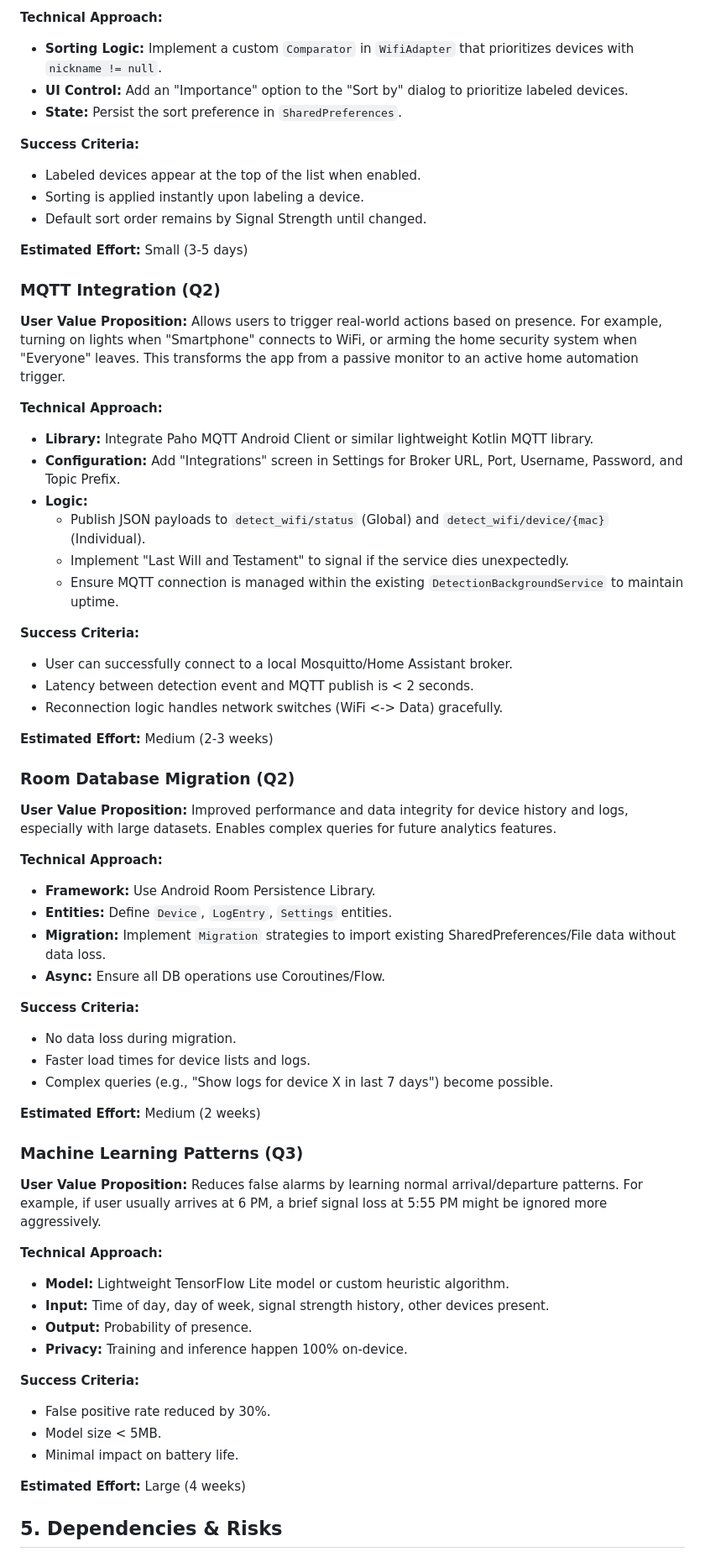
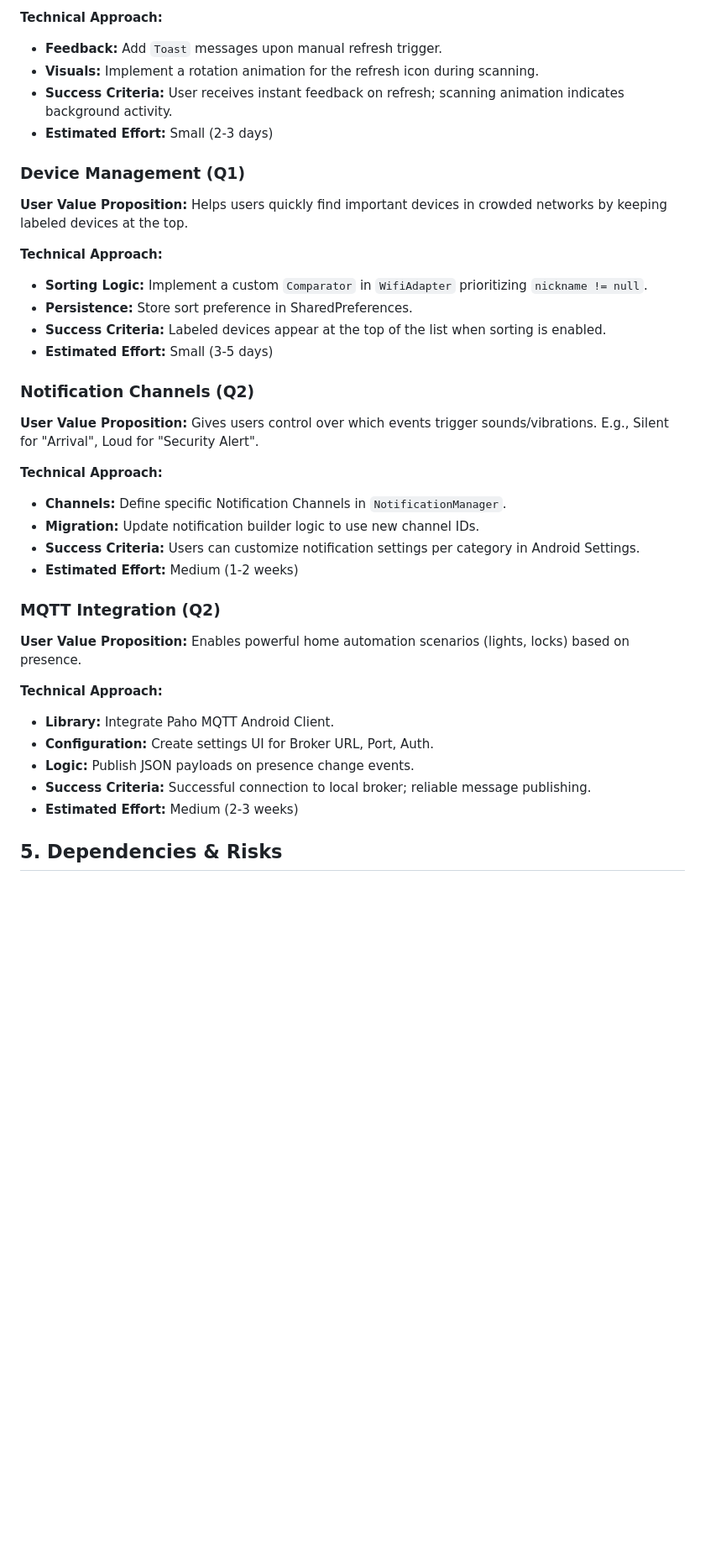
Before and after one commit to juninmd/detect-wifi, a Markdown page: ROADMAP.md, the part around one of its changes. Shown at 84% size. Rendered like a GitHub page; blank space fills up the shorter version.

```diff
--- a/ROADMAP.md
+++ b/ROADMAP.md
@@ -80,71 +75,40 @@ Allows users to prioritize and quickly access their most important devices (thos
 
 **Technical Approach:**
-*   **Sorting Logic:** Implement a custom `Comparator` in `WifiAdapter` that prioritizes devices with `nickname != null`.
-*   **UI Control:** Add an "Importance" option to the "Sort by" dialog to prioritize labeled devices.
-*   **State:** Persist the sort preference in `SharedPreferences`.
+*   **Feedback:** Add `Toast` messages upon manual refresh trigger.
+*   **Visuals:** Implement a rotation animation for the refresh icon during scanning.
+*   **Success Criteria:** User receives instant feedback on refresh; scanning animation indicates background activity.
+*   **Estimated Effort:** Small (2-3 days)
 
-**Success Criteria:**
-*   Labeled devices appear at the top of the list when enabled.
-*   Sorting is applied instantly upon labeling a device.
-*   Default sort order remains by Signal Strength until changed.
+### Device Management (Q1)
+**User Value Proposition:**
+Helps users quickly find important devices in crowded networks by keeping labeled devices at the top.
 
-**Estimated Effort:** Small (3-5 days)
+**Technical Approach:**
+*   **Sorting Logic:** Implement a custom `Comparator` in `WifiAdapter` prioritizing `nickname != null`.
+*   **Persistence:** Store sort preference in SharedPreferences.
+*   **Success Criteria:** Labeled devices appear at the top of the list when sorting is enabled.
+*   **Estimated Effort:** Small (3-5 days)
+
+### Notification Channels (Q2)
+**User Value Proposition:**
+Gives users control over which events trigger sounds/vibrations. E.g., Silent for "Arrival", Loud for "Security Alert".
+
+**Technical Approach:**
+*   **Channels:** Define specific Notification Channels in `NotificationManager`.
+*   **Migration:** Update notification builder logic to use new channel IDs.
+*   **Success Criteria:** Users can customize notification settings per category in Android Settings.
+*   **Estimated Effort:** Medium (1-2 weeks)
 
 ### MQTT Integration (Q2)
-
 **User Value Proposition:**
-Allows users to trigger real-world actions based on presence. For example, turning on lights when "Smartphone" connects to WiFi, or arming the home security system when "Everyone" leaves. This transforms the app from a passive monitor to an active home automation trigger.
+Enables powerful home automation scenarios (lights, locks) based on presence.
 
 **Technical Approach:**
-*   **Library:** Integrate Paho MQTT Android Client or similar lightweight Kotlin MQTT library.
-*   **Configuration:** Add "Integrations" screen in Settings for Broker URL, Port, Username, Password, and Topic Prefix.
-*   **Logic:**
-    *   Publish JSON payloads to `detect_wifi/status` (Global) and `detect_wifi/device/{mac}` (Individual).
-    *   Implement "Last Will and Testament" to signal if the service dies unexpectedly.
-    *   Ensure MQTT connection is managed within the existing `DetectionBackgroundService` to maintain uptime.
-
-**Success Criteria:**
-*   User can successfully connect to a local Mosquitto/Home Assistant broker.
-*   Latency between detection event and MQTT publish is < 2 seconds.
-*   Reconnection logic handles network switches (WiFi <-> Data) gracefully.
-
-**Estimated Effort:** Medium (2-3 weeks)
-
-### Room Database Migration (Q2)
-
-**User Value Proposition:**
-Improved performance and data integrity for device history and logs, especially with large datasets. Enables complex queries for future analytics features.
-
-**Technical Approach:**
-*   **Framework:** Use Android Room Persistence Library.
-*   **Entities:** Define `Device`, `LogEntry`, `Settings` entities.
-*   **Migration:** Implement `Migration` strategies to import existing SharedPreferences/File data without data loss.
-*   **Async:** Ensure all DB operations use Coroutines/Flow.
-
-**Success Criteria:**
-*   No data loss during migration.
-*   Faster load times for device lists and logs.
-*   Complex queries (e.g., "Show logs for device X in last 7 days") become possible.
-
-**Estimated Effort:** Medium (2 weeks)
-
-### Machine Learning Patterns (Q3)
-
-**User Value Proposition:**
-Reduces false alarms by learning normal arrival/departure patterns. For example, if user usually arrives at 6 PM, a brief signal loss at 5:55 PM might be ignored more aggressively.
-
-**Technical Approach:**
-*   **Model:** Lightweight TensorFlow Lite model or custom heuristic algorithm.
-*   **Input:** Time of day, day of week, signal strength history, other devices present.
-*   **Output:** Probability of presence.
-*   **Privacy:** Training and inference happen 100% on-device.
-
-**Success Criteria:**
-*   False positive rate reduced by 30%.
-*   Model size < 5MB.
-*   Minimal impact on battery life.
-
-**Estimated Effort:** Large (4 weeks)
+*   **Library:** Integrate Paho MQTT Android Client.
+*   **Configuration:** Create settings UI for Broker URL, Port, Auth.
+*   **Logic:** Publish JSON payloads on presence change events.
+*   **Success Criteria:** Successful connection to local broker; reliable message publishing.
+*   **Estimated Effort:** Medium (2-3 weeks)
 
 ## 5. Dependencies & Risks
 
```
Also changed, not shown: other parts of ROADMAP.md (+38 -40 lines).
